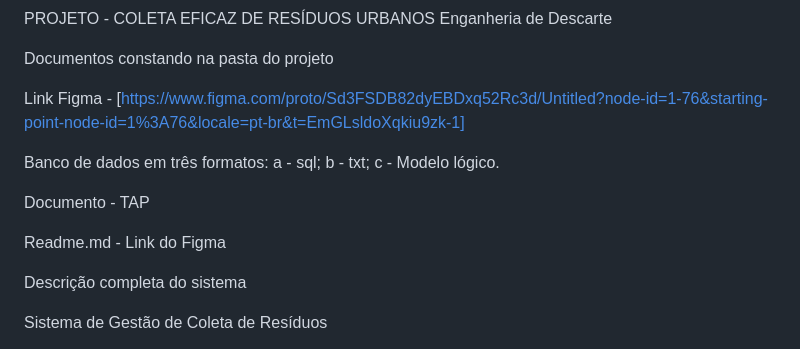
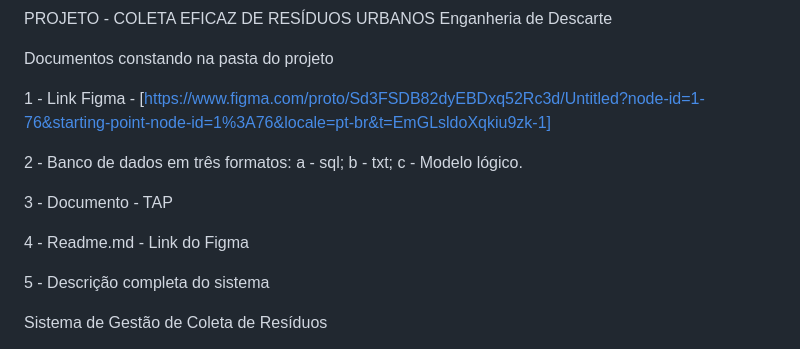
Before and after one commit to AninhaFerrario/Sistema_Residuos, a Markdown page: README.md, the part around the change. Rendered like a GitHub page.

```diff
--- a/README.md
+++ b/README.md
@@ -2,15 +2,15 @@ PROJETO - COLETA EFICAZ DE RESÍDUOS URBANOS Enganheria de Descarte
 
 Documentos constando na pasta do projeto
 
-Link Figma - [https://www.figma.com/proto/Sd3FSDB82dyEBDxq52Rc3d/Untitled?node-id=1-76&starting-point-node-id=1%3A76&locale=pt-br&t=EmGLsldoXqkiu9zk-1]
+1 - Link Figma - [https://www.figma.com/proto/Sd3FSDB82dyEBDxq52Rc3d/Untitled?node-id=1-76&starting-point-node-id=1%3A76&locale=pt-br&t=EmGLsldoXqkiu9zk-1]
 
-Banco de dados em três formatos: a - sql; b - txt; c - Modelo lógico.
+2 - Banco de dados em três formatos: a - sql; b - txt; c - Modelo lógico.
 
-Documento - TAP
+3 - Documento - TAP
 
-Readme.md - Link do Figma
+4 - Readme.md - Link do Figma
 
-Descrição completa do sistema
+5 - Descrição completa do sistema
 
 Sistema de Gestão de Coleta de Resíduos
 
```
